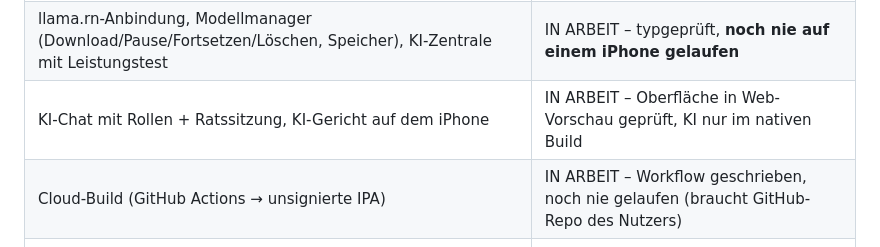
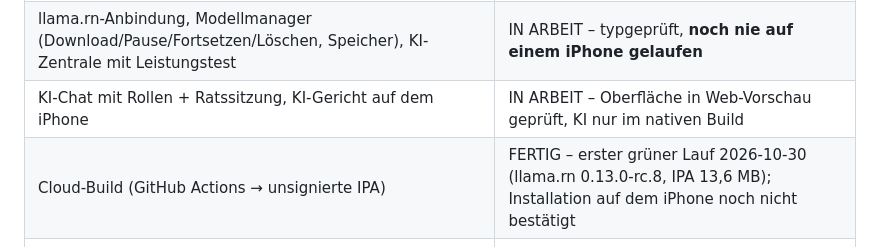
Before and after one commit to simibackhaus-commits/Life-os, a Markdown page: docs/DEVELOPMENT_STATUS.md, the part around the change. Drawn GitHub-style.

Commit message:
Status: erster erfolgreicher iOS-Cloud-Build
Co-Authored-By: Claude Opus 5.5 <noreply@anthropic.com>

```diff
--- a/docs/DEVELOPMENT_STATUS.md
+++ b/docs/DEVELOPMENT_STATUS.md
@@ -30,7 +30,7 @@ Zielgerät laut Nutzer: iPhone 13/14/15 (ohne Apple Intelligence), iOS 26, kein
 | Geräte-KI: Provider, Modellkatalog Qwen3 0.6B/1.7B/4B, Empfehlung nach RAM, Kontextkürzung | FERTIG (Unit-Tests) |
 | llama.rn-Anbindung, Modellmanager (Download/Pause/Fortsetzen/Löschen, Speicher), KI-Zentrale mit Leistungstest | IN ARBEIT – typgeprüft, **noch nie auf einem iPhone gelaufen** |
 | KI-Chat mit Rollen + Ratssitzung, KI-Gericht auf dem iPhone | IN ARBEIT – Oberfläche in Web-Vorschau geprüft, KI nur im nativen Build |
-| Cloud-Build (GitHub Actions → unsignierte IPA) | IN ARBEIT – Workflow geschrieben, noch nie gelaufen (braucht GitHub-Repo des Nutzers) |
+| Cloud-Build (GitHub Actions → unsignierte IPA) | FERTIG – erster grüner Lauf 2026-10-30 (llama.rn 0.13.0-rc.8, IPA 13,6 MB); Installation auf dem iPhone noch nicht bestätigt |
 | Installation per SideStore | GEPLANT – Einrichtung durch den Nutzer |
 | Messung auf dem Zielgerät (Ladezeit, Tokens/s, RAM, Wärme, Akku) | BLOCKIERT bis zur ersten Installation |
 | SQLite statt JSON-Speicher, Verschlüsselung, KI-Gedächtnis mit Volltextsuche | GEPLANT |
```
